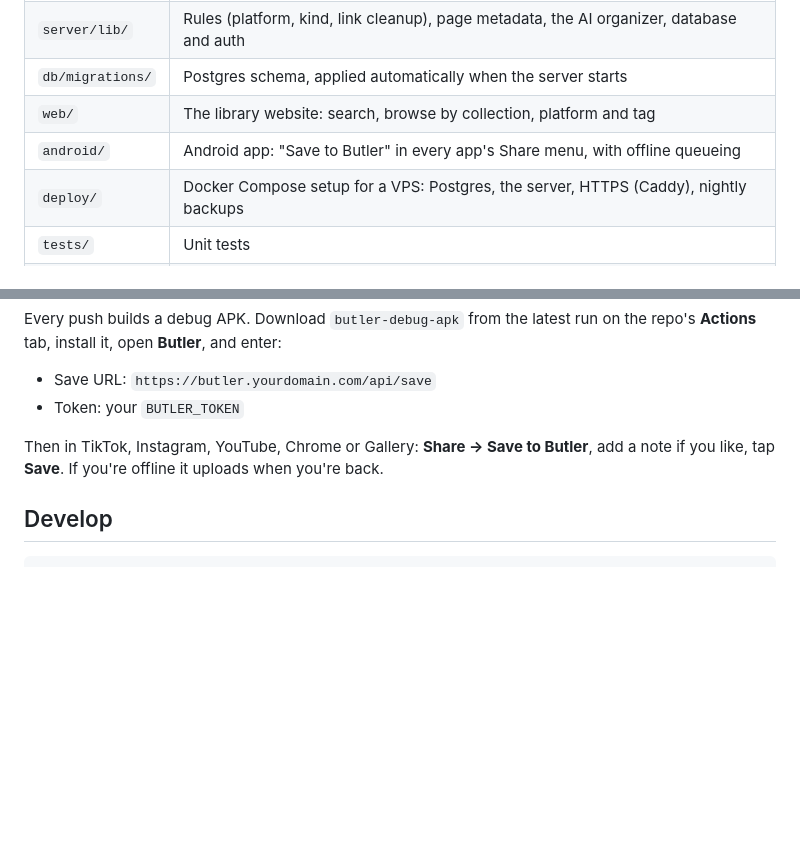
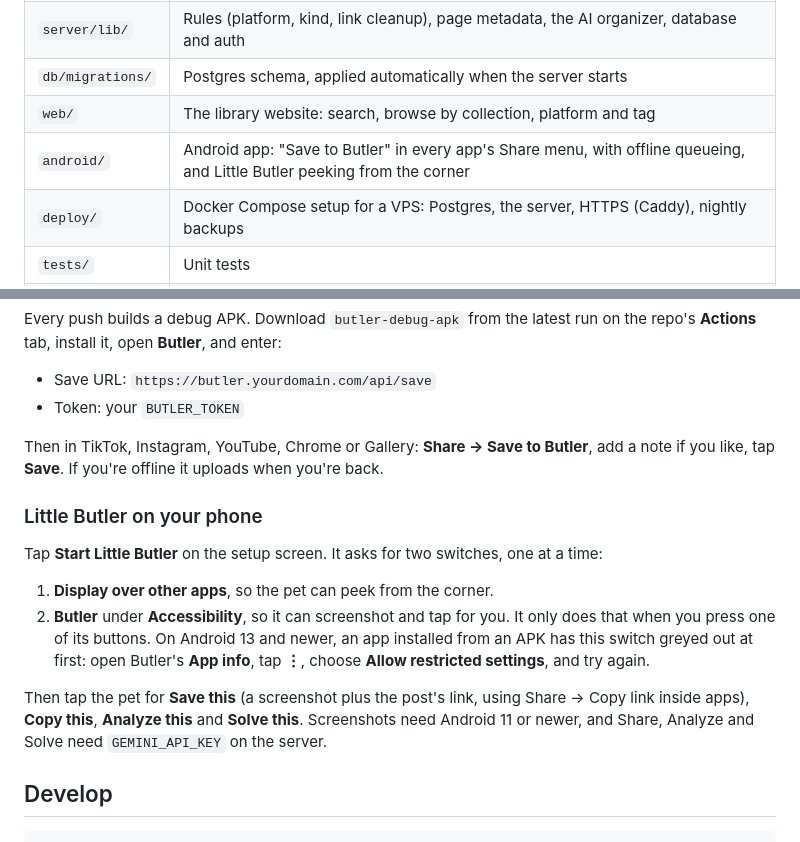
Before and after one commit to Anasabubakar/Butler-2.0, a Markdown page: README.md, 2 parts joined by grey strips. Rendered like a GitHub page; blank space fills up the shorter version.

Commit message:
Explain how to start Little Butler on the phone

````diff
--- a/README.md
+++ b/README.md
@@ -12,7 +12,7 @@ Everything runs on one machine you own: the database, the server, your files, an
 | `server/lib/` | Rules (platform, kind, link cleanup), page metadata, the AI organizer, database and auth |
 | `db/migrations/` | Postgres schema, applied automatically when the server starts |
 | `web/` | The library website: search, browse by collection, platform and tag |
-| `android/` | Android app: "Save to Butler" in every app's Share menu, with offline queueing |
+| `android/` | Android app: "Save to Butler" in every app's Share menu, with offline queueing, and Little Butler peeking from the corner |
 | `deploy/` | Docker Compose setup for a VPS: Postgres, the server, HTTPS (Caddy), nightly backups |
 | `tests/` | Unit tests |
 | `desktop/gnome/` | Desktop pet for GNOME: peeks from the screen corner, saves and copies what you're looking at |
@@ -105,6 +105,15 @@ Every push builds a debug APK. Download `butler-debug-apk` from the latest run o
 
 Then in TikTok, Instagram, YouTube, Chrome or Gallery: **Share → Save to Butler**, add a note if you like, tap **Save**. If you're offline it uploads when you're back.
 
+### Little Butler on your phone
+
+Tap **Start Little Butler** on the setup screen. It asks for two switches, one at a time:
+
+1. **Display over other apps**, so the pet can peek from the corner.
+2. **Butler** under **Accessibility**, so it can screenshot and tap for you. It only does that when you press one of its buttons. On Android 13 and newer, an app installed from an APK has this switch greyed out at first: open Butler's **App info**, tap **⋮**, choose **Allow restricted settings**, and try again.
+
+Then tap the pet for **Save this** (a screenshot plus the post's link, using Share → Copy link inside apps), **Copy this**, **Analyze this** and **Solve this**. Screenshots need Android 11 or newer, and Share, Analyze and Solve need `GEMINI_API_KEY` on the server.
+
 ## Develop
 
 ```sh
````
